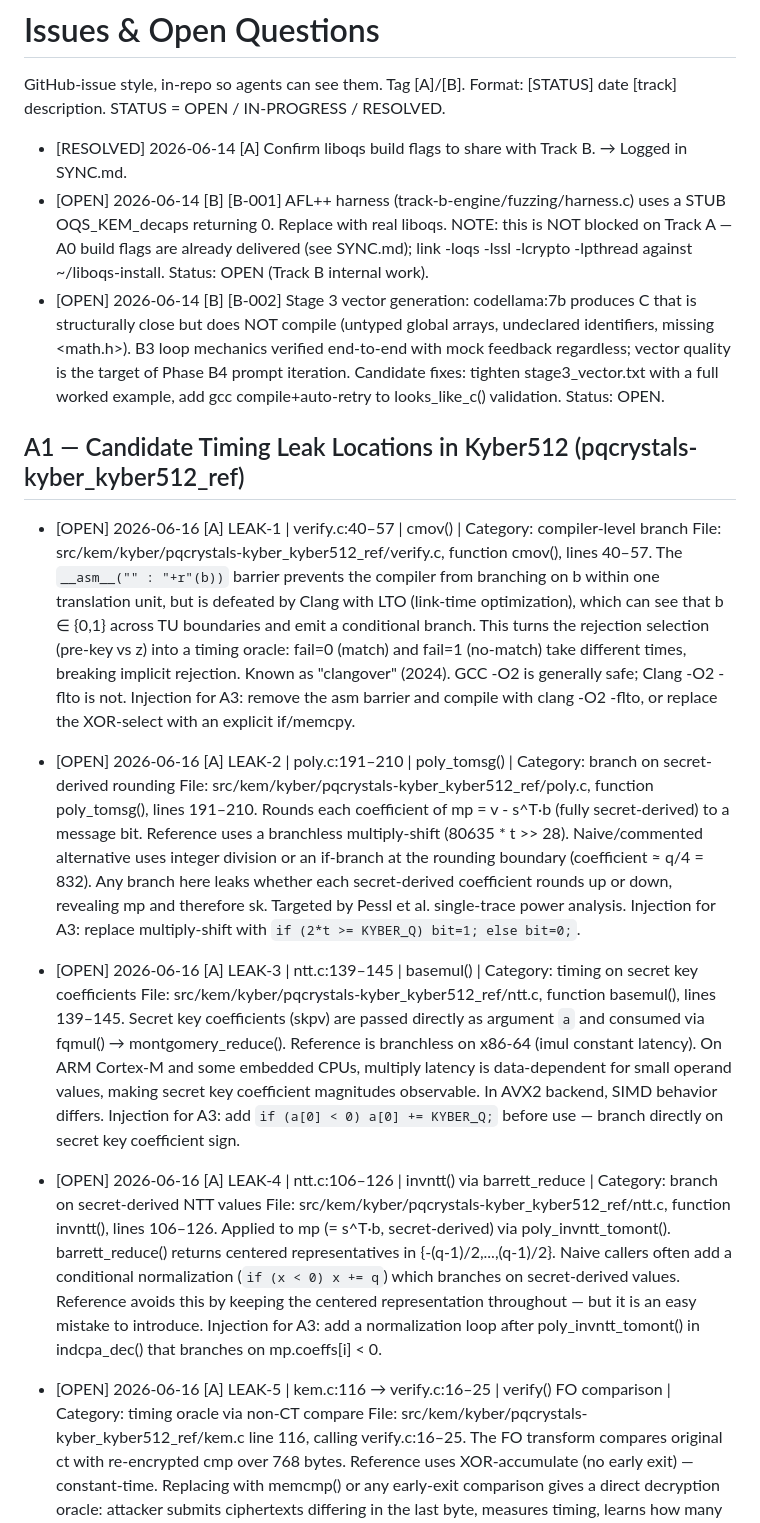
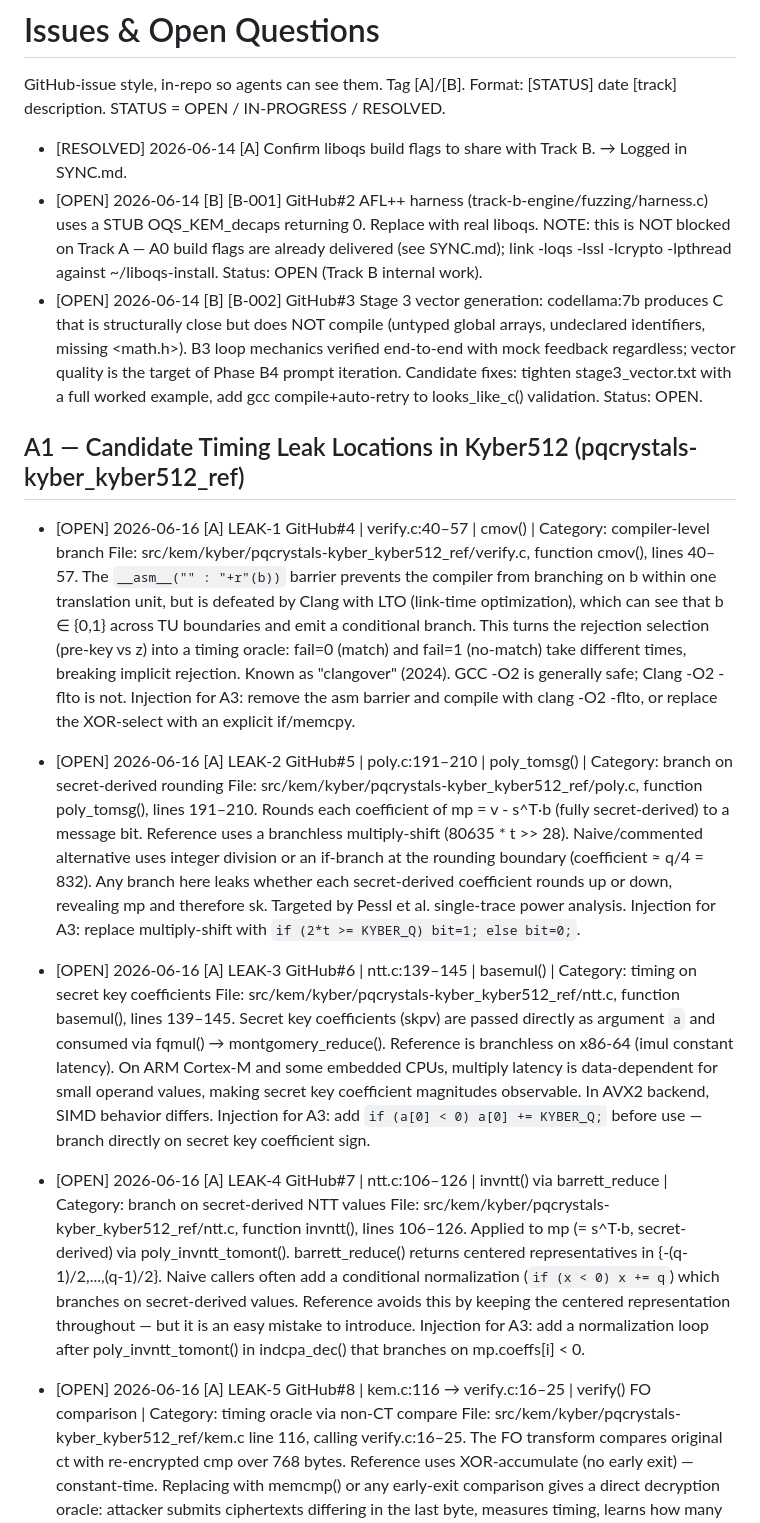
Before and after one commit to HelloOjasMutreja/Rayquaza, a Markdown page: tracking/ISSUES.md, the part around the change. Rendered like a GitHub page.

```diff
--- a/tracking/ISSUES.md
+++ b/tracking/ISSUES.md
@@ -5,12 +5,12 @@ Format: [STATUS] date [track] description.
 STATUS = OPEN / IN-PROGRESS / RESOLVED.
 
 - [RESOLVED] 2026-06-14 [A] Confirm liboqs build flags to share with Track B. → Logged in SYNC.md.
-- [OPEN] 2026-06-14 [B] [B-001] AFL++ harness (track-b-engine/fuzzing/harness.c) uses a STUB OQS_KEM_decaps returning 0. Replace with real liboqs. NOTE: this is NOT blocked on Track A — A0 build flags are already delivered (see SYNC.md); link -loqs -lssl -lcrypto -lpthread against ~/liboqs-install. Status: OPEN (Track B internal work).
-- [OPEN] 2026-06-14 [B] [B-002] Stage 3 vector generation: codellama:7b produces C that is structurally close but does NOT compile (untyped global arrays, undeclared identifiers, missing <math.h>). B3 loop mechanics verified end-to-end with mock feedback regardless; vector quality is the target of Phase B4 prompt iteration. Candidate fixes: tighten stage3_vector.txt with a full worked example, add gcc compile+auto-retry to looks_like_c() validation. Status: OPEN.
+- [OPEN] 2026-06-14 [B] [B-001] GitHub#2 AFL++ harness (track-b-engine/fuzzing/harness.c) uses a STUB OQS_KEM_decaps returning 0. Replace with real liboqs. NOTE: this is NOT blocked on Track A — A0 build flags are already delivered (see SYNC.md); link -loqs -lssl -lcrypto -lpthread against ~/liboqs-install. Status: OPEN (Track B internal work).
+- [OPEN] 2026-06-14 [B] [B-002] GitHub#3 Stage 3 vector generation: codellama:7b produces C that is structurally close but does NOT compile (untyped global arrays, undeclared identifiers, missing <math.h>). B3 loop mechanics verified end-to-end with mock feedback regardless; vector quality is the target of Phase B4 prompt iteration. Candidate fixes: tighten stage3_vector.txt with a full worked example, add gcc compile+auto-retry to looks_like_c() validation. Status: OPEN.
 
 ## A1 — Candidate Timing Leak Locations in Kyber512 (pqcrystals-kyber_kyber512_ref)
 
-- [OPEN] 2026-06-16 [A] LEAK-1 | verify.c:40–57 | cmov() | Category: compiler-level branch
+- [OPEN] 2026-06-16 [A] LEAK-1 GitHub#4 | verify.c:40–57 | cmov() | Category: compiler-level branch
   File: src/kem/kyber/pqcrystals-kyber_kyber512_ref/verify.c, function cmov(), lines 40–57.
   The `__asm__("" : "+r"(b))` barrier prevents the compiler from branching on b within one
   translation unit, but is defeated by Clang with LTO (link-time optimization), which can see
@@ -20,7 +20,7 @@ STATUS = OPEN / IN-PROGRESS / RESOLVED.
   generally safe; Clang -O2 -flto is not. Injection for A3: remove the asm barrier and
   compile with clang -O2 -flto, or replace the XOR-select with an explicit if/memcpy.
 
-- [OPEN] 2026-06-16 [A] LEAK-2 | poly.c:191–210 | poly_tomsg() | Category: branch on secret-derived rounding
+- [OPEN] 2026-06-16 [A] LEAK-2 GitHub#5 | poly.c:191–210 | poly_tomsg() | Category: branch on secret-derived rounding
   File: src/kem/kyber/pqcrystals-kyber_kyber512_ref/poly.c, function poly_tomsg(), lines 191–210.
   Rounds each coefficient of mp = v - s^T·b (fully secret-derived) to a message bit.
   Reference uses a branchless multiply-shift (80635 * t >> 28). Naive/commented alternative
@@ -29,7 +29,7 @@ STATUS = OPEN / IN-PROGRESS / RESOLVED.
   mp and therefore sk. Targeted by Pessl et al. single-trace power analysis. Injection for
   A3: replace multiply-shift with `if (2*t >= KYBER_Q) bit=1; else bit=0;`.
 
-- [OPEN] 2026-06-16 [A] LEAK-3 | ntt.c:139–145 | basemul() | Category: timing on secret key coefficients
+- [OPEN] 2026-06-16 [A] LEAK-3 GitHub#6 | ntt.c:139–145 | basemul() | Category: timing on secret key coefficients
   File: src/kem/kyber/pqcrystals-kyber_kyber512_ref/ntt.c, function basemul(), lines 139–145.
   Secret key coefficients (skpv) are passed directly as argument `a` and consumed via
   fqmul() → montgomery_reduce(). Reference is branchless on x86-64 (imul constant latency).
@@ -38,7 +38,7 @@ STATUS = OPEN / IN-PROGRESS / RESOLVED.
   behavior differs. Injection for A3: add `if (a[0] < 0) a[0] += KYBER_Q;` before use —
   branch directly on secret key coefficient sign.
 
-- [OPEN] 2026-06-16 [A] LEAK-4 | ntt.c:106–126 | invntt() via barrett_reduce | Category: branch on secret-derived NTT values
+- [OPEN] 2026-06-16 [A] LEAK-4 GitHub#7 | ntt.c:106–126 | invntt() via barrett_reduce | Category: branch on secret-derived NTT values
   File: src/kem/kyber/pqcrystals-kyber_kyber512_ref/ntt.c, function invntt(), lines 106–126.
   Applied to mp (= s^T·b, secret-derived) via poly_invntt_tomont(). barrett_reduce() returns
   centered representatives in {-(q-1)/2,...,(q-1)/2}. Naive callers often add a conditional
@@ -47,7 +47,7 @@ STATUS = OPEN / IN-PROGRESS / RESOLVED.
   to introduce. Injection for A3: add a normalization loop after poly_invntt_tomont() in
   indcpa_dec() that branches on mp.coeffs[i] < 0.
 
-- [OPEN] 2026-06-16 [A] LEAK-5 | kem.c:116 → verify.c:16–25 | verify() FO comparison | Category: timing oracle via non-CT compare
+- [OPEN] 2026-06-16 [A] LEAK-5 GitHub#8 | kem.c:116 → verify.c:16–25 | verify() FO comparison | Category: timing oracle via non-CT compare
   File: src/kem/kyber/pqcrystals-kyber_kyber512_ref/kem.c line 116, calling verify.c:16–25.
   The FO transform compares original ct with re-encrypted cmp over 768 bytes. Reference uses
   XOR-accumulate (no early exit) — constant-time. Replacing with memcmp() or any early-exit
```
Also changed, not shown: AGENTS.md (+25 -0 lines).
